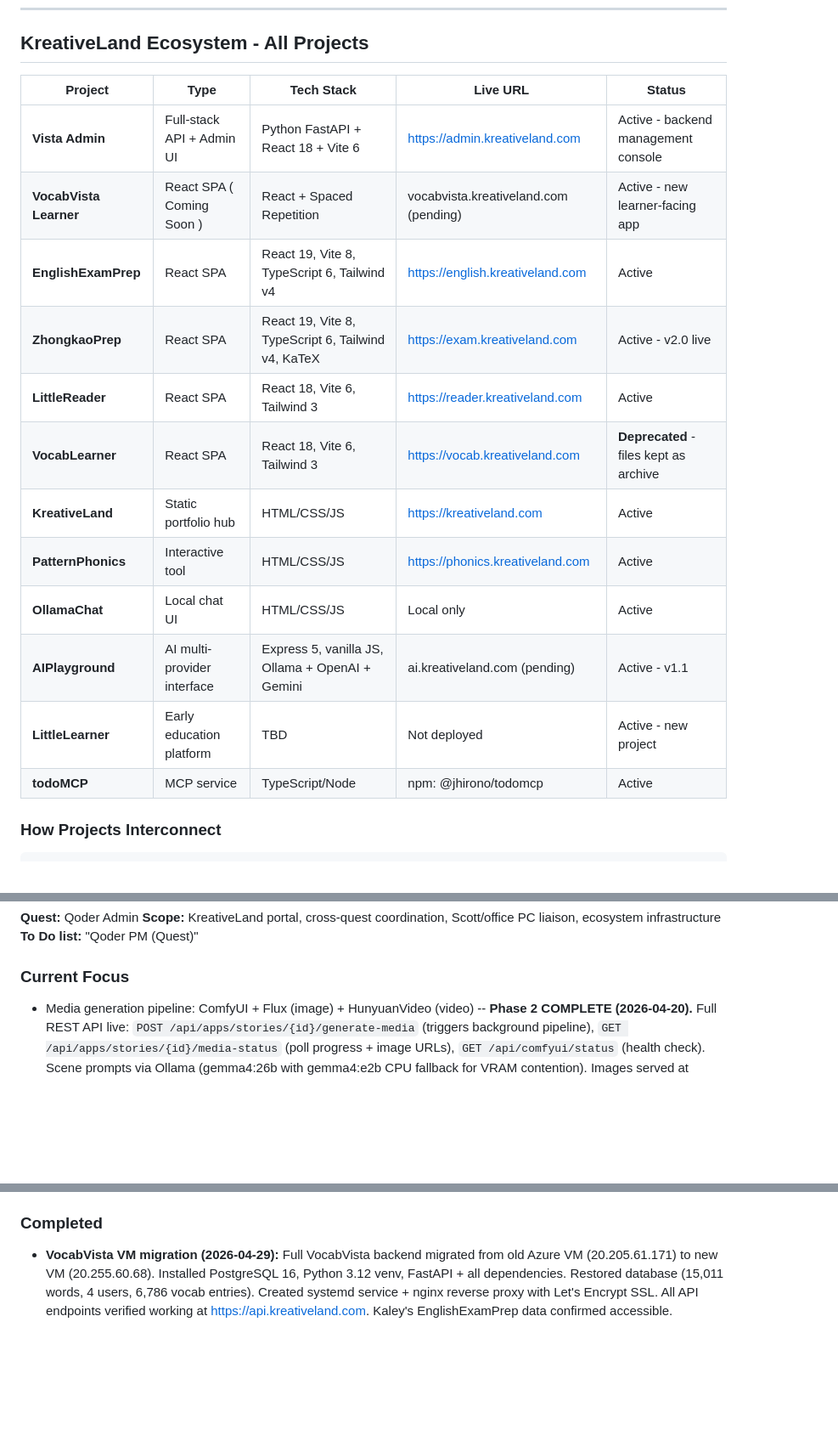
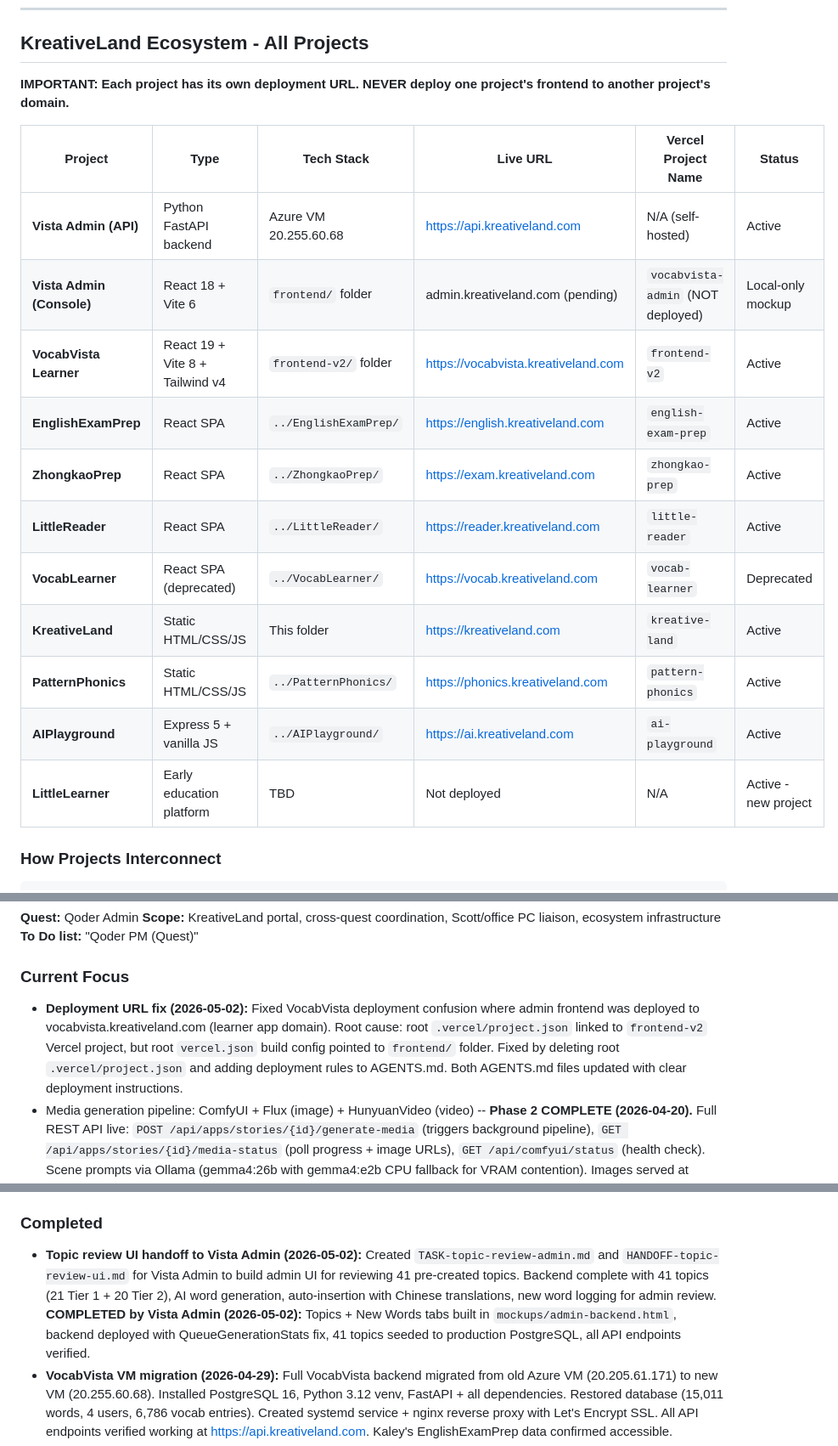
Before and after one commit to Oohyeah99/KreativeLand, a Markdown page: AGENTS.md, 3 parts joined by grey strips. Shown at 85% size. Drawn GitHub-style; blank space fills up the shorter version.

Commit message:
Add deployment URL fix note to Qoder Admin status
Fixed VocabVista deployment confusion where admin frontend was deployed
to vocabvista.kreativeland.com. Updated project table with correct URLs
and added deployment fix to Current Focus section.

````diff
--- a/AGENTS.md
+++ b/AGENTS.md
@@ -130,20 +130,21 @@ For office PC Ollama access, ComfyUI, and hardware specs, see **SKILL-office-pc.
 
 ## KreativeLand Ecosystem - All Projects
 
-| Project | Type | Tech Stack | Live URL | Status |
-|---------|------|------------|----------|--------|
-| **Vista Admin** | Full-stack API + Admin UI | Python FastAPI + React 18 + Vite 6 | https://admin.kreativeland.com | Active - backend management console |
-| **VocabVista Learner** | React SPA ( Coming Soon ) | React + Spaced Repetition | vocabvista.kreativeland.com (pending) | Active - new learner-facing app |
-| **EnglishExamPrep** | React SPA | React 19, Vite 8, TypeScript 6, Tailwind v4 | https://english.kreativeland.com | Active |
-| **ZhongkaoPrep** | React SPA | React 19, Vite 8, TypeScript 6, Tailwind v4, KaTeX | https://exam.kreativeland.com | Active - v2.0 live |
-| **LittleReader** | React SPA | React 18, Vite 6, Tailwind 3 | https://reader.kreativeland.com | Active |
-| **VocabLearner** | React SPA | React 18, Vite 6, Tailwind 3 | https://vocab.kreativeland.com | **Deprecated** - files kept as archive |
-| **KreativeLand** | Static portfolio hub | HTML/CSS/JS | https://kreativeland.com | Active |
-| **PatternPhonics** | Interactive tool | HTML/CSS/JS | https://phonics.kreativeland.com | Active |
-| **OllamaChat** | Local chat UI | HTML/CSS/JS | Local only | Active |
-| **AIPlayground** | AI multi-provider interface | Express 5, vanilla JS, Ollama + OpenAI + Gemini | ai.kreativeland.com (pending) | Active - v1.1 |
-| **LittleLearner** | Early education platform | TBD | Not deployed | Active - new project |
-| **todoMCP** | MCP service | TypeScript/Node | npm: @jhirono/todomcp | Active |
+**IMPORTANT: Each project has its own deployment URL. NEVER deploy one project's frontend to another project's domain.**
+
+| Project | Type | Tech Stack | Live URL | Vercel Project Name | Status |
+|---------|------|------------|----------|---------------------|--------|
+| **Vista Admin (API)** | Python FastAPI backend | Azure VM 20.255.60.68 | https://api.kreativeland.com | N/A (self-hosted) | Active |
+| **Vista Admin (Console)** | React 18 + Vite 6 | `frontend/` folder | admin.kreativeland.com (pending) | `vocabvista-admin` (NOT deployed) | Local-only mockup |
+| **VocabVista Learner** | React 19 + Vite 8 + Tailwind v4 | `frontend-v2/` folder | https://vocabvista.kreativeland.com | `frontend-v2` | Active |
+| **EnglishExamPrep** | React SPA | `../EnglishExamPrep/` | https://english.kreativeland.com | `english-exam-prep` | Active |
+| **ZhongkaoPrep** | React SPA | `../ZhongkaoPrep/` | https://exam.kreativeland.com | `zhongkao-prep` | Active |
+| **LittleReader** | React SPA | `../LittleReader/` | https://reader.kreativeland.com | `little-reader` | Active |
+| **VocabLearner** | React SPA (deprecated) | `../VocabLearner/` | https://vocab.kreativeland.com | `vocab-learner` | Deprecated |
+| **KreativeLand** | Static HTML/CSS/JS | This folder | https://kreativeland.com | `kreative-land` | Active |
+| **PatternPhonics** | Static HTML/CSS/JS | `../PatternPhonics/` | https://phonics.kreativeland.com | `pattern-phonics` | Active |
+| **AIPlayground** | Express 5 + vanilla JS | `../AIPlayground/` | https://ai.kreativeland.com | `ai-playground` | Active |
+| **LittleLearner** | Early education platform | TBD | Not deployed | N/A | Active - new project |
 
 ### How Projects Interconnect
 ```
@@ -240,6 +241,7 @@ The Qoder Admin quest owns the KreativeLand portal website.
 **To Do list:** "Qoder PM (Quest)"
 
 ### Current Focus
+- **Deployment URL fix (2026-05-02):** Fixed VocabVista deployment confusion where admin frontend was deployed to vocabvista.kreativeland.com (learner app domain). Root cause: root `.vercel/project.json` linked to `frontend-v2` Vercel project, but root `vercel.json` build config pointed to `frontend/` folder. Fixed by deleting root `.vercel/project.json` and adding deployment rules to AGENTS.md. Both AGENTS.md files updated with clear deployment instructions.
 - Media generation pipeline: ComfyUI + Flux (image) + HunyuanVideo (video) -- **Phase 2 COMPLETE (2026-04-20).** Full REST API live: `POST /api/apps/stories/{id}/generate-media` (triggers background pipeline), `GET /api/apps/stories/{id}/media-status` (poll progress + image URLs), `GET /api/comfyui/status` (health check). Scene prompts via Ollama (gemma4:26b with gemma4:e2b CPU fallback for VRAM contention). Images served at `/media/{story_id}/{index}.png`. New files: `schemas_media.py`, `services/media_gen.py`, `routers/media.py`. LittleReader can now use media generation.
 - OpenClaw configuration on office PC (Phase 3 & 4) -- to be done later
 - **Ask Little Learner forum pipeline (2026-04-17):**
@@ -251,6 +253,7 @@ The Qoder Admin quest owns the KreativeLand portal website.
   - Spec: `../LittleLearner/docs/SPEC-forum-ai-pipeline.md`
 
 ### Completed
+- **Topic review UI handoff to Vista Admin (2026-05-02):** Created `TASK-topic-review-admin.md` and `HANDOFF-topic-review-ui.md` for Vista Admin to build admin UI for reviewing 41 pre-created topics. Backend complete with 41 topics (21 Tier 1 + 20 Tier 2), AI word generation, auto-insertion with Chinese translations, new word logging for admin review. **COMPLETED by Vista Admin (2026-05-02):** Topics + New Words tabs built in `mockups/admin-backend.html`, backend deployed with QueueGenerationStats fix, 41 topics seeded to production PostgreSQL, all API endpoints verified.
 - **VocabVista VM migration (2026-04-29):** Full VocabVista backend migrated from old Azure VM (20.205.61.171) to new VM (20.255.60.68). Installed PostgreSQL 16, Python 3.12 venv, FastAPI + all dependencies. Restored database (15,011 words, 4 users, 6,786 vocab entries). Created systemd service + nginx reverse proxy with Let's Encrypt SSL. All API endpoints verified working at https://api.kreativeland.com. Kaley's EnglishExamPrep data confirmed accessible.
 - **Workspace migration from OneDrive to D:\Projects\ (2026-04-29):** Verified all 7 projects at `D:\Projects\` with working git (external `.git` at `D:\GitRepos\`). Fixed hardcoded OneDrive paths in LittleLearner forum scripts (5 files) and VocabVista database utilities (3 files). Old OneDrive copies not deleted per KL request. All commits pushed to GitHub.
 - **New computer migration (2026-04-23):** Fixed all path references from `C:\Users\KL\OneDrive\` to `D:\OneDrive\` across 14 files. Migrated all 7 git repos to `D:\GitRepos\` with external .git pattern. Restructured Quest Registry (Qoder Admin moved to KreativeLand workspace, VocabVista PM moved to VocabVista workspace).
````
